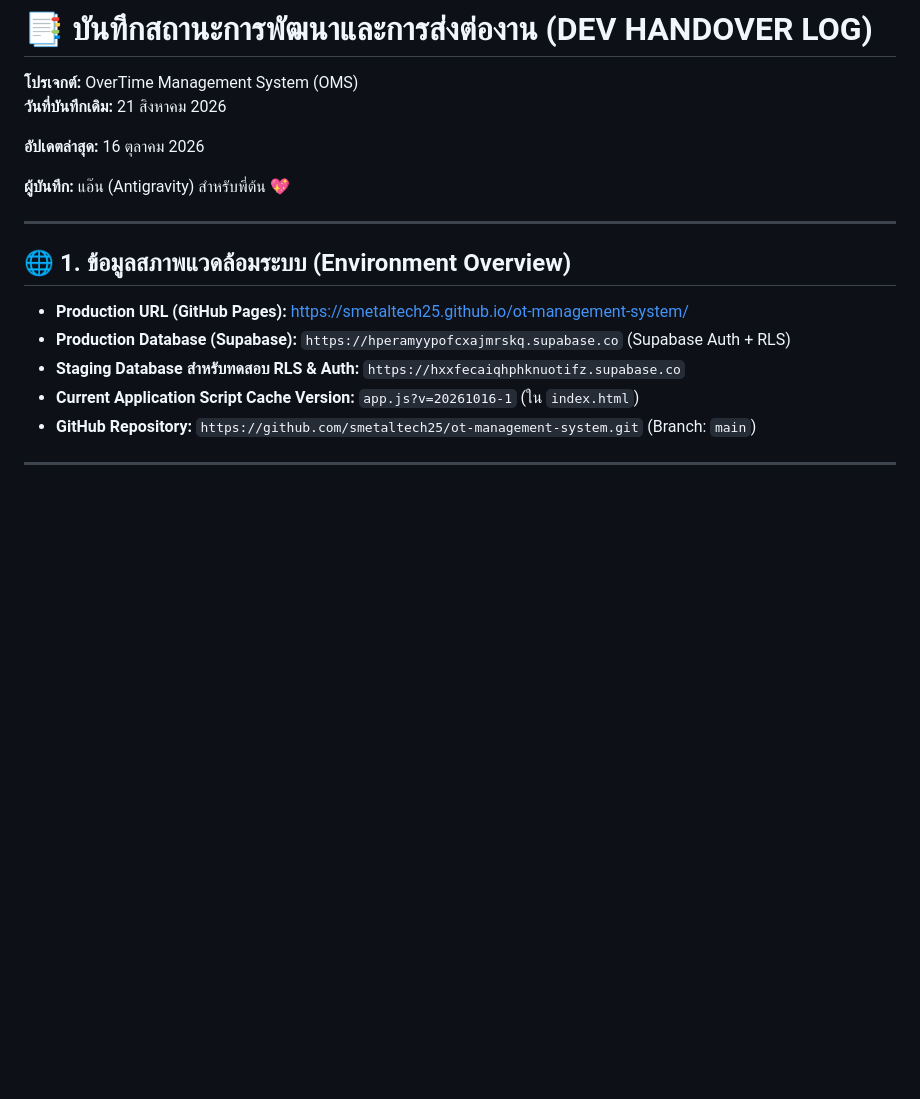
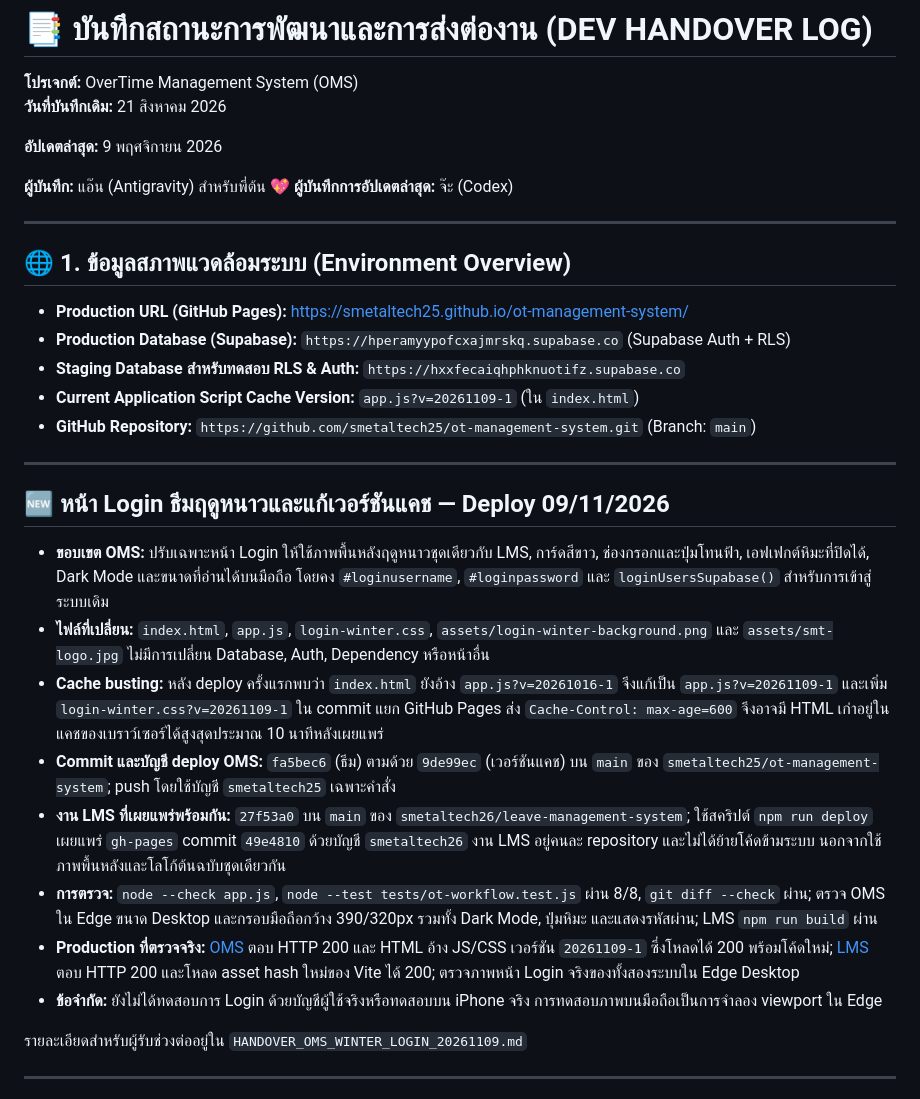
Before and after one commit to smetaltech25/ot-management-system, a Markdown page: DEV_HANDOVER.md, the part around the change. Drawn GitHub-style; blank space fills up the shorter version.

Commit message:
docs: record winter login release and handover

```diff
--- a/DEV_HANDOVER.md
+++ b/DEV_HANDOVER.md
@@ -2,9 +2,10 @@
 **โปรเจกต์:** OverTime Management System (OMS)
 **วันที่บันทึกเดิม:** 21 สิงหาคม 2026
 
-**อัปเดตล่าสุด:** 16 ตุลาคม 2026
+**อัปเดตล่าสุด:** 9 พฤศจิกายน 2026
 
 **ผู้บันทึก:** แอ๊น (Antigravity) สำหรับพี่ต้น 💖
+**ผู้บันทึกการอัปเดตล่าสุด:** จ๊ะ (Codex)
 
 ---
 
@@ -13,8 +14,23 @@
 * **Production URL (GitHub Pages):** [https://smetaltech25.github.io/ot-management-system/](https://smetaltech25.github.io/ot-management-system/)
 * **Production Database (Supabase):** `https://hperamyypofcxajmrskq.supabase.co` (Supabase Auth + RLS)
 * **Staging Database สำหรับทดสอบ RLS & Auth:** `https://hxxfecaiqhphknuotifz.supabase.co`
-* **Current Application Script Cache Version:** `app.js?v=20261016-1` (ใน `index.html`)
+* **Current Application Script Cache Version:** `app.js?v=20261109-1` (ใน `index.html`)
 * **GitHub Repository:** `https://github.com/smetaltech25/ot-management-system.git` (Branch: `main`)
+
+---
+
+## 🆕 หน้า Login ธีมฤดูหนาวและแก้เวอร์ชันแคช — Deploy 09/11/2026
+
+* **ขอบเขต OMS:** ปรับเฉพาะหน้า Login ให้ใช้ภาพพื้นหลังฤดูหนาวชุดเดียวกับ LMS, การ์ดสีขาว, ช่องกรอกและปุ่มโทนฟ้า, เอฟเฟกต์หิมะที่ปิดได้, Dark Mode และขนาดที่อ่านได้บนมือถือ โดยคง `#loginusername`, `#loginpassword` และ `loginUsersSupabase()` สำหรับการเข้าสู่ระบบเดิม
+* **ไฟล์ที่เปลี่ยน:** `index.html`, `app.js`, `login-winter.css`, `assets/login-winter-background.png` และ `assets/smt-logo.jpg` ไม่มีการเปลี่ยน Database, Auth, Dependency หรือหน้าอื่น
+* **Cache busting:** หลัง deploy ครั้งแรกพบว่า `index.html` ยังอ้าง `app.js?v=20261016-1` จึงแก้เป็น `app.js?v=20261109-1` และเพิ่ม `login-winter.css?v=20261109-1` ใน commit แยก GitHub Pages ส่ง `Cache-Control: max-age=600` จึงอาจมี HTML เก่าอยู่ในแคชของเบราว์เซอร์ได้สูงสุดประมาณ 10 นาทีหลังเผยแพร่
+* **Commit และบัญชี deploy OMS:** `fa5bec6` (ธีม) ตามด้วย `9de99ec` (เวอร์ชันแคช) บน `main` ของ `smetaltech25/ot-management-system`; push โดยใช้บัญชี `smetaltech25` เฉพาะคำสั่ง
+* **งาน LMS ที่เผยแพร่พร้อมกัน:** `27f53a0` บน `main` ของ `smetaltech26/leave-management-system`; ใช้สคริปต์ `npm run deploy` เผยแพร่ `gh-pages` commit `49e4810` ด้วยบัญชี `smetaltech26` งาน LMS อยู่คนละ repository และไม่ได้ย้ายโค้ดข้ามระบบ นอกจากใช้ภาพพื้นหลังและโลโก้ต้นฉบับชุดเดียวกัน
+* **การตรวจ:** `node --check app.js`, `node --test tests/ot-workflow.test.js` ผ่าน 8/8, `git diff --check` ผ่าน; ตรวจ OMS ใน Edge ขนาด Desktop และกรอบมือถือกว้าง 390/320px รวมทั้ง Dark Mode, ปุ่มหิมะ และแสดงรหัสผ่าน; LMS `npm run build` ผ่าน
+* **Production ที่ตรวจจริง:** [OMS](https://smetaltech25.github.io/ot-management-system/) ตอบ HTTP 200 และ HTML อ้าง JS/CSS เวอร์ชัน `20261109-1` ซึ่งโหลดได้ 200 พร้อมโค้ดใหม่; [LMS](https://smetaltech26.github.io/leave-management-system/) ตอบ HTTP 200 และโหลด asset hash ใหม่ของ Vite ได้ 200; ตรวจภาพหน้า Login จริงของทั้งสองระบบใน Edge Desktop
+* **ข้อจำกัด:** ยังไม่ได้ทดสอบการ Login ด้วยบัญชีผู้ใช้จริงหรือทดสอบบน iPhone จริง การทดสอบภาพบนมือถือเป็นการจำลอง viewport ใน Edge
+
+รายละเอียดสำหรับผู้รับช่วงต่ออยู่ใน `HANDOVER_OMS_WINTER_LOGIN_20261109.md`
 
 ---
 
```
Also changed, not shown: HANDOVER_OMS_WINTER_LOGIN_20261109.md (added, +45 -0 lines).
